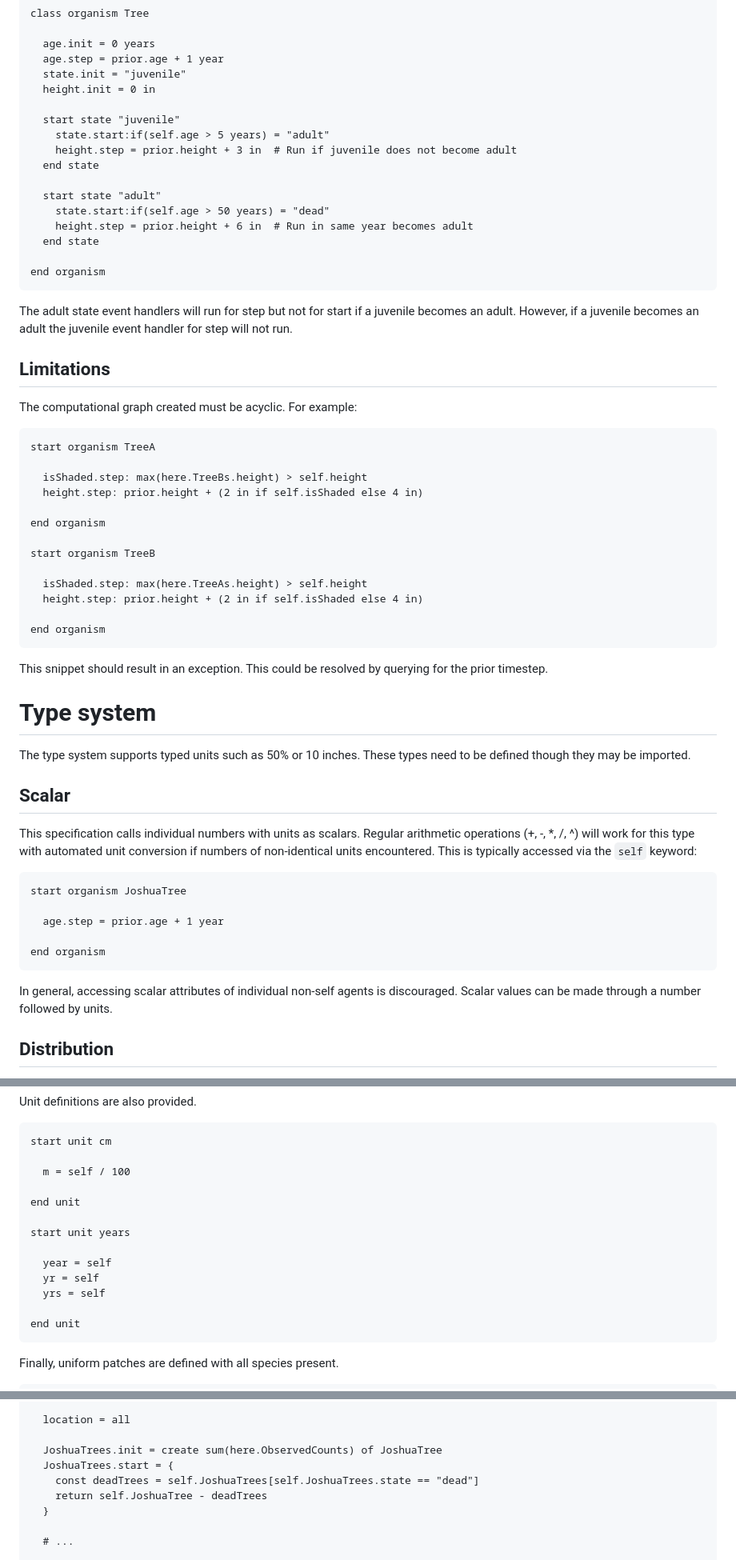
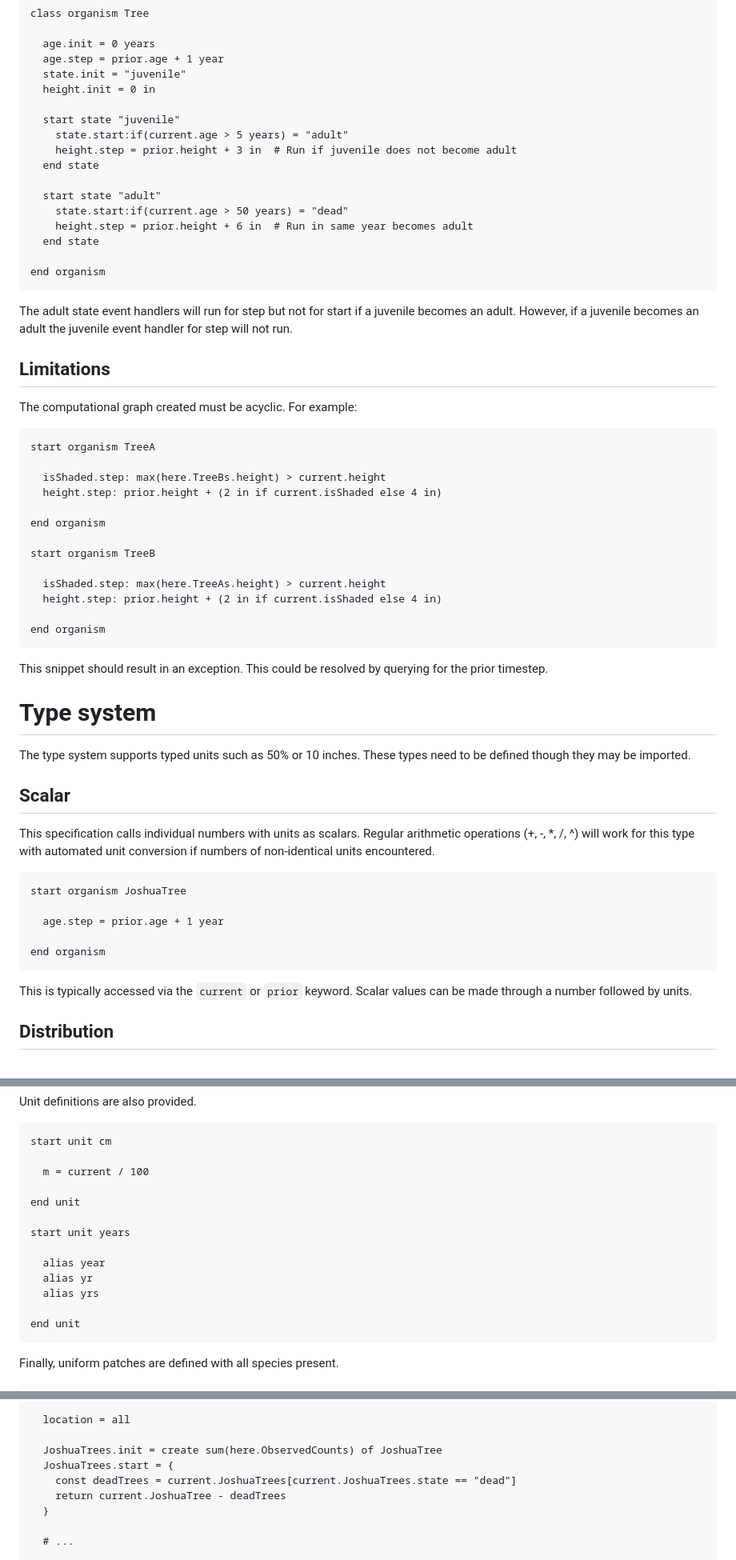
Before and after one commit to SchmidtDSE/josh, a Markdown page: README.md, 3 parts joined by grey strips. Shown at 80% size. Rendered like a GitHub page.

````diff
--- a/README.md
+++ b/README.md
@@ -486,12 +486,12 @@ class organism Tree
   height.init = 0 in
 
   start state "juvenile"
-    state.start:if(self.age > 5 years) = "adult"
+    state.start:if(current.age > 5 years) = "adult"
     height.step = prior.height + 3 in  # Run if juvenile does not become adult
   end state
 
   start state "adult"
-    state.start:if(self.age > 50 years) = "dead"
+    state.start:if(current.age > 50 years) = "dead"
     height.step = prior.height + 6 in  # Run in same year becomes adult
   end state
 
@@ -506,15 +506,15 @@ The computational graph created must be acyclic. For example:
 ```
 start organism TreeA
 
-  isShaded.step: max(here.TreeBs.height) > self.height
-  height.step: prior.height + (2 in if self.isShaded else 4 in)
+  isShaded.step: max(here.TreeBs.height) > current.height
+  height.step: prior.height + (2 in if current.isShaded else 4 in)
 
 end organism
 
 start organism TreeB
 
-  isShaded.step: max(here.TreeAs.height) > self.height
-  height.step: prior.height + (2 in if self.isShaded else 4 in)
+  isShaded.step: max(here.TreeAs.height) > current.height
+  height.step: prior.height + (2 in if current.isShaded else 4 in)
 
 end organism
 ```
@@ -525,7 +525,7 @@ This snippet should result in an exception. This could be resolved by querying f
 The type system supports typed units such as 50% or 10 inches. These types need to be defined though they may be imported.
 
 ## Scalar
-This specification calls individual numbers with units as scalars. Regular arithmetic operations (+, -, *, /, ^) will work for this type with automated unit conversion if numbers of non-identical units encountered. This is typically accessed via the `self` keyword:
+This specification calls individual numbers with units as scalars. Regular arithmetic operations (+, -, *, /, ^) will work for this type with automated unit conversion if numbers of non-identical units encountered.
 
 ```
 start organism JoshuaTree
@@ -535,7 +535,7 @@ start organism JoshuaTree
 end organism
 ```
 
-In general, accessing scalar attributes of individual non-self agents is discouraged. Scalar values can be made through a number followed by units.
+This is typically accessed via the `current` or `prior` keyword. Scalar values can be made through a number followed by units.
 
 ## Distribution
 A distibution can be created a few ways. First, it can be a set of individual numbers (such as an array) read from a file called a realized distribution:
@@ -944,15 +946,15 @@ Unit definitions are also provided.
 ```
 start unit cm
 
-  m = self / 100
+  m = current / 100
 
 end unit
 
 start unit years
 
-  year = self
-  yr = self
-  yrs = self
+  alias year
+  alias yr
+  alias yrs
 
 end unit
 ```
@@ -1209,8 +1211,8 @@ start patch Default
 
   JoshuaTrees.init = create sum(here.ObservedCounts) of JoshuaTree
   JoshuaTrees.start = {
-    const deadTrees = self.JoshuaTrees[self.JoshuaTrees.state == "dead"]
-    return self.JoshuaTree - deadTrees
+    const deadTrees = current.JoshuaTrees[current.JoshuaTrees.state == "dead"]
+    return current.JoshuaTree - deadTrees
   }
 
   # ...
````
Also changed, not shown: other parts of README.md (+57 -55 lines).
